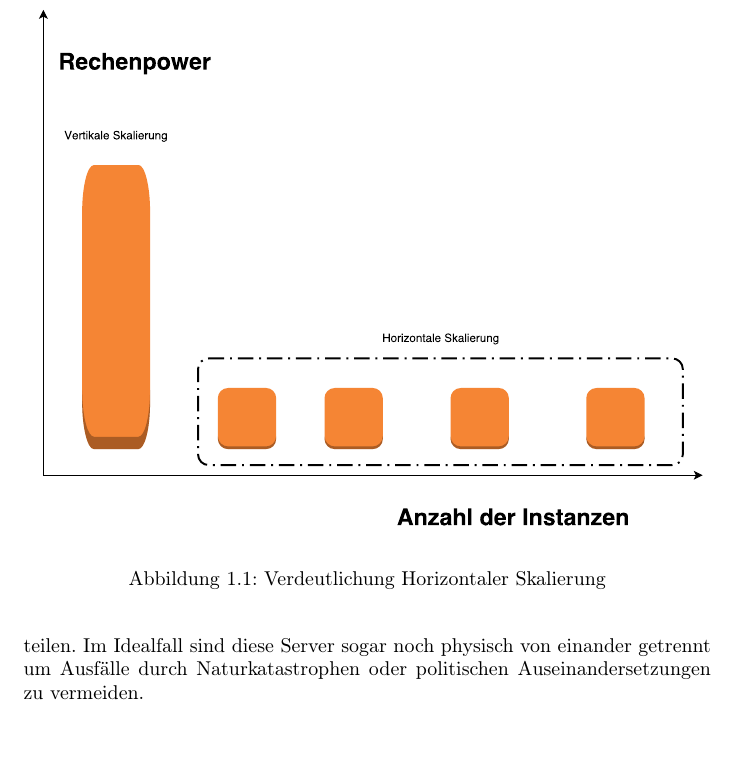
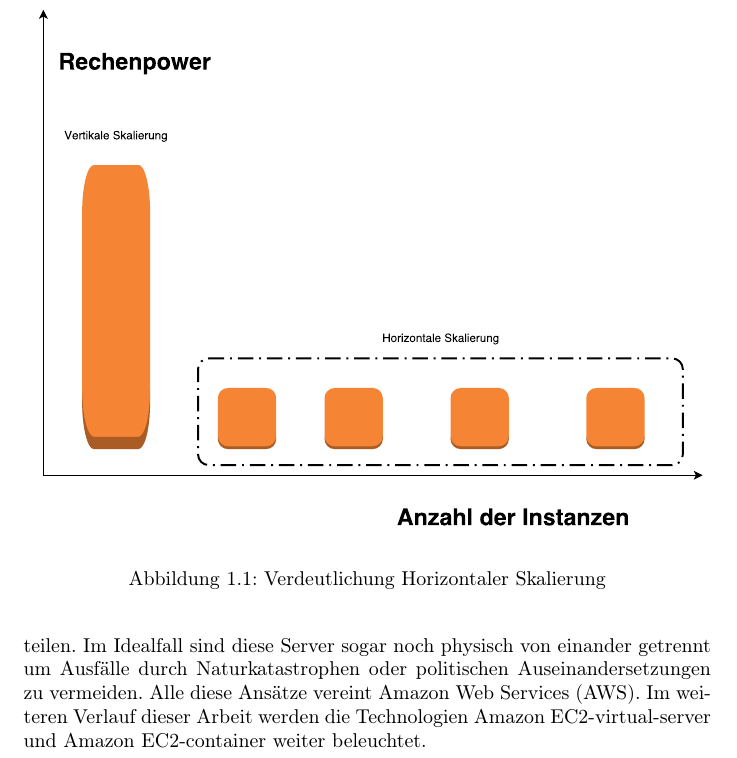
Before and after one commit to shibumi/aws-ec2-project-paper, a LaTeX document (essay.tex): part of page 4 of 10, cut so that both start at the same text, the shorter picture padded with empty space. Compiled offline with pdfLaTeX.

Commit message:
finished introduction

```diff
--- a/essay.tex
+++ b/essay.tex
@@ -51,6 +51,9 @@ Server-Einheit zu stecken ist es ratsamer die Last und damit auch das
 Ausfall-Risiko auf mehrere Servern zu verteilen. Im Idealfall sind diese
 Server sogar noch physisch von einander getrennt um Ausfälle durch
 Naturkatastrophen oder politischen Auseinandersetzungen zu vermeiden.
+Alle diese Ansätze vereint Amazon Web Services (AWS). Im weiteren
+Verlauf dieser Arbeit werden die Technologien Amazon EC2-virtual-server
+und Amazon EC2-container weiter beleuchtet.
 \begin{figure}
     \centering
     \includegraphics[width=1.0\textwidth]{figures/scalability.pdf}
```
